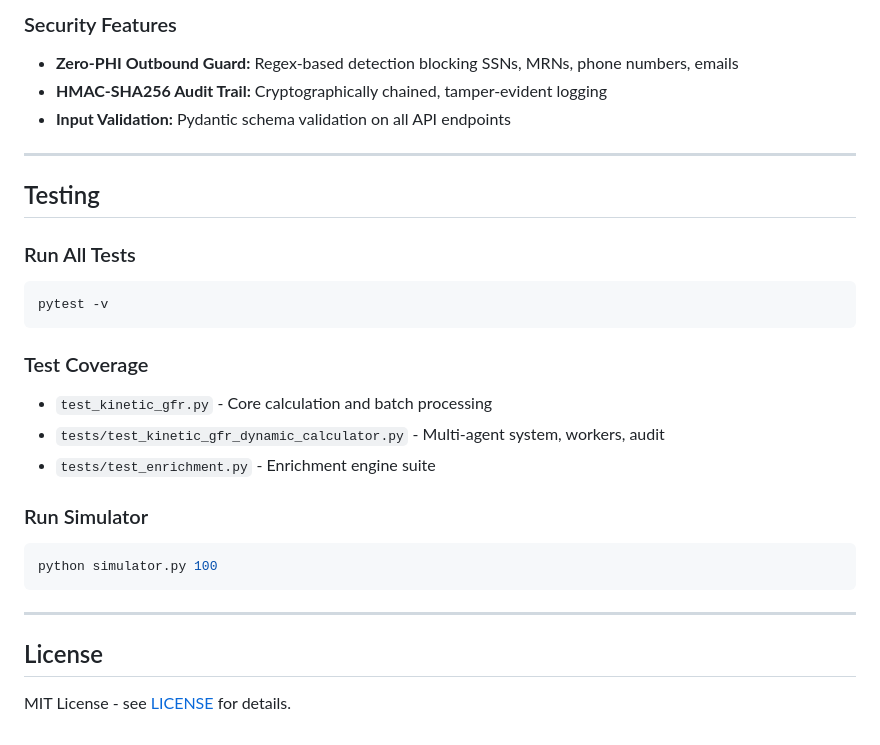
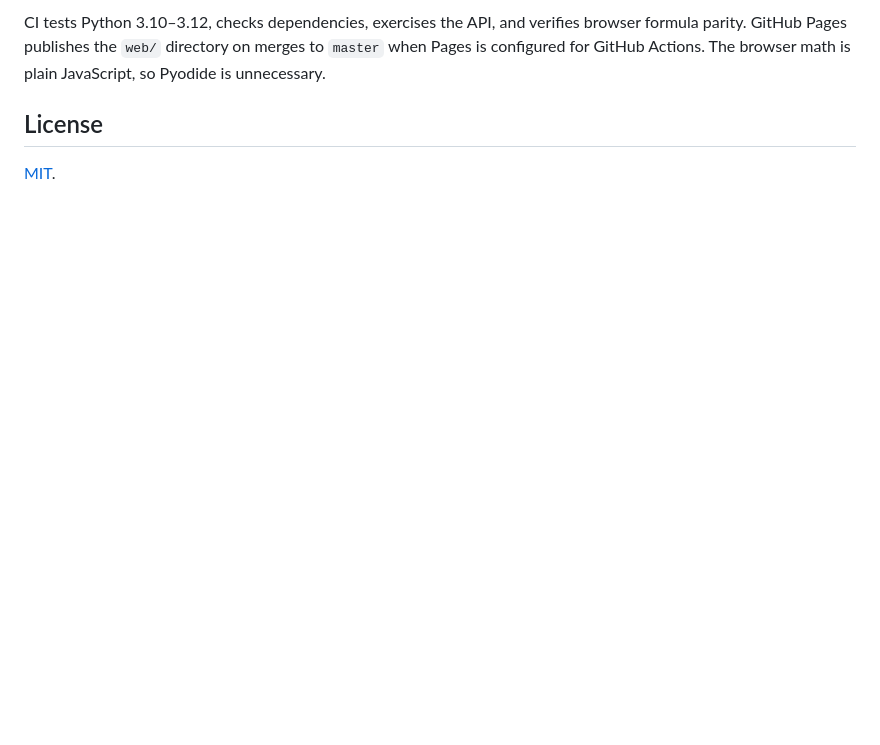
Before and after one commit to abusuraihsakhri/kinetic-gfr-dynamic-calculator, a Markdown page: README.md, the part around one of its changes. GitHub-like rendering; blank space fills up the shorter version.

````diff
--- a/README.md
+++ b/README.md
@@ -158,29 +68,5 @@ PT-103,28.4,12.0,5.5
-### Security Features
-- **Zero-PHI Outbound Guard:** Regex-based detection blocking SSNs, MRNs, phone numbers, emails
-- **HMAC-SHA256 Audit Trail:** Cryptographically chained, tamper-evident logging
-- **Input Validation:** Pydantic schema validation on all API endpoints
-
----
-
-## Testing
-
-### Run All Tests
-```bash
-pytest -v
-```
-
-### Test Coverage
-- `test_kinetic_gfr.py` - Core calculation and batch processing
-- `tests/test_kinetic_gfr_dynamic_calculator.py` - Multi-agent system, workers, audit
-- `tests/test_enrichment.py` - Enrichment engine suite
-
-### Run Simulator
-```bash
-python simulator.py 100
-```
-
----
+CI tests Python 3.10–3.12, checks dependencies, exercises the API, and verifies browser formula parity. GitHub Pages publishes the `web/` directory on merges to `master` when Pages is configured for GitHub Actions. The browser math is plain JavaScript, so Pyodide is unnecessary.
 
 ## License
 
-MIT License - see [LICENSE](LICENSE) for details.
+[MIT](LICENSE).
````
Also changed, not shown: other parts of README.md (+47 -137 lines).
